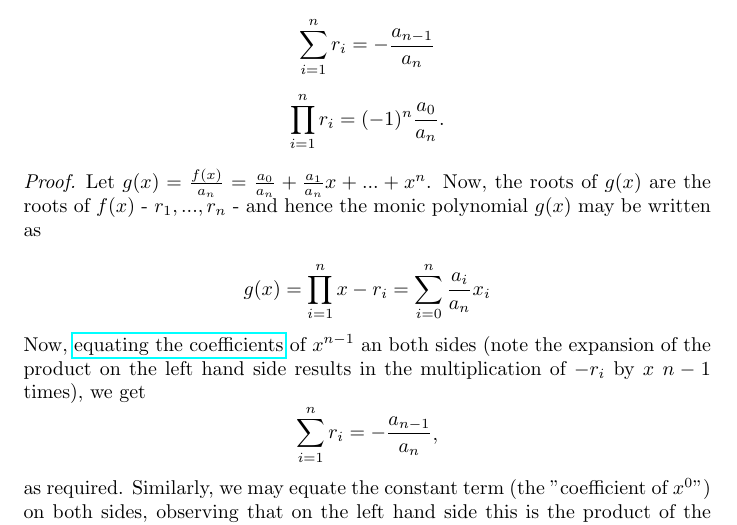
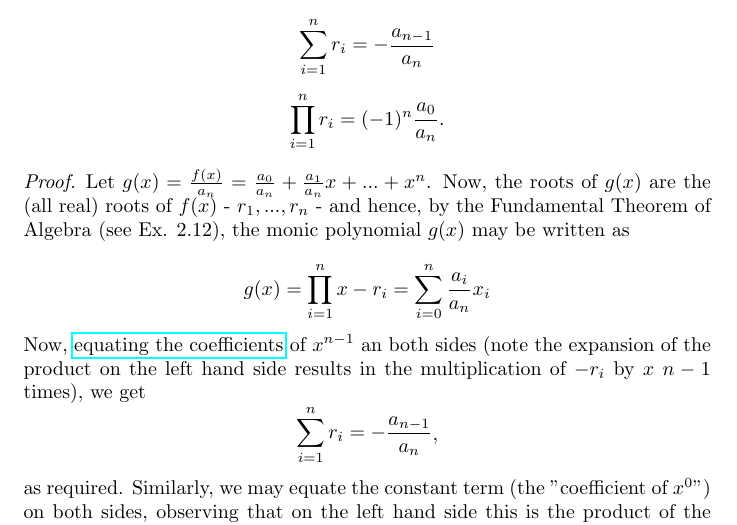
Before and after one commit to ArthurAllshire/pim-solutions, a LaTeX document (chapter2.tex): part of the page, cut so that both start at the same text. Compiled offline with pdfLaTeX.

Commit message:
Update Vieta's proof

```diff
--- a/chapter2.tex
+++ b/chapter2.tex
@@ -27,8 +27,9 @@ it has $k$ real roots $r_1, ..., r_n$. Prove Vieta's Formulas, which are
 \begin{proof}
 
 Let $g(x) = \frac{f(x)}{a_n} = \frac{a_0}{a_n} + \frac{a_1}{a_n}x + ... + x^n$.
-Now, the roots of $g(x)$ are the roots of $f(x)$ - $r_1,...,r_n$ - and hence the
-monic polynomial $g(x)$ may be written as
+Now, the roots of $g(x)$ are the (all real) roots of $f(x)$ - $r_1,...,r_n$ -
+and hence, by the Fundamental Theorem of Algebra (see Ex. 2.12), the monic polynomial
+$g(x)$ may be written as
 
 \[
 \begin{aligned}
```
Also changed, not shown: chapter2.pdf.
